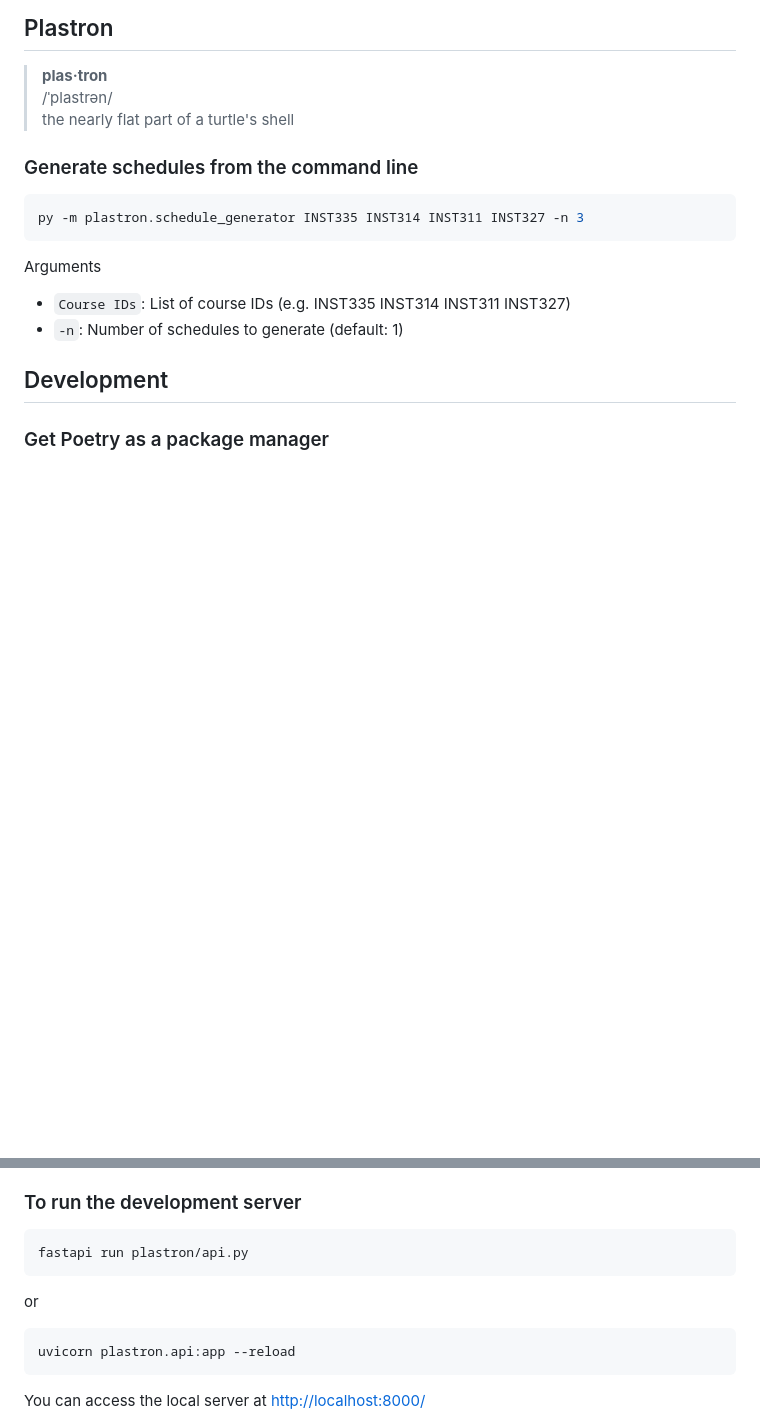
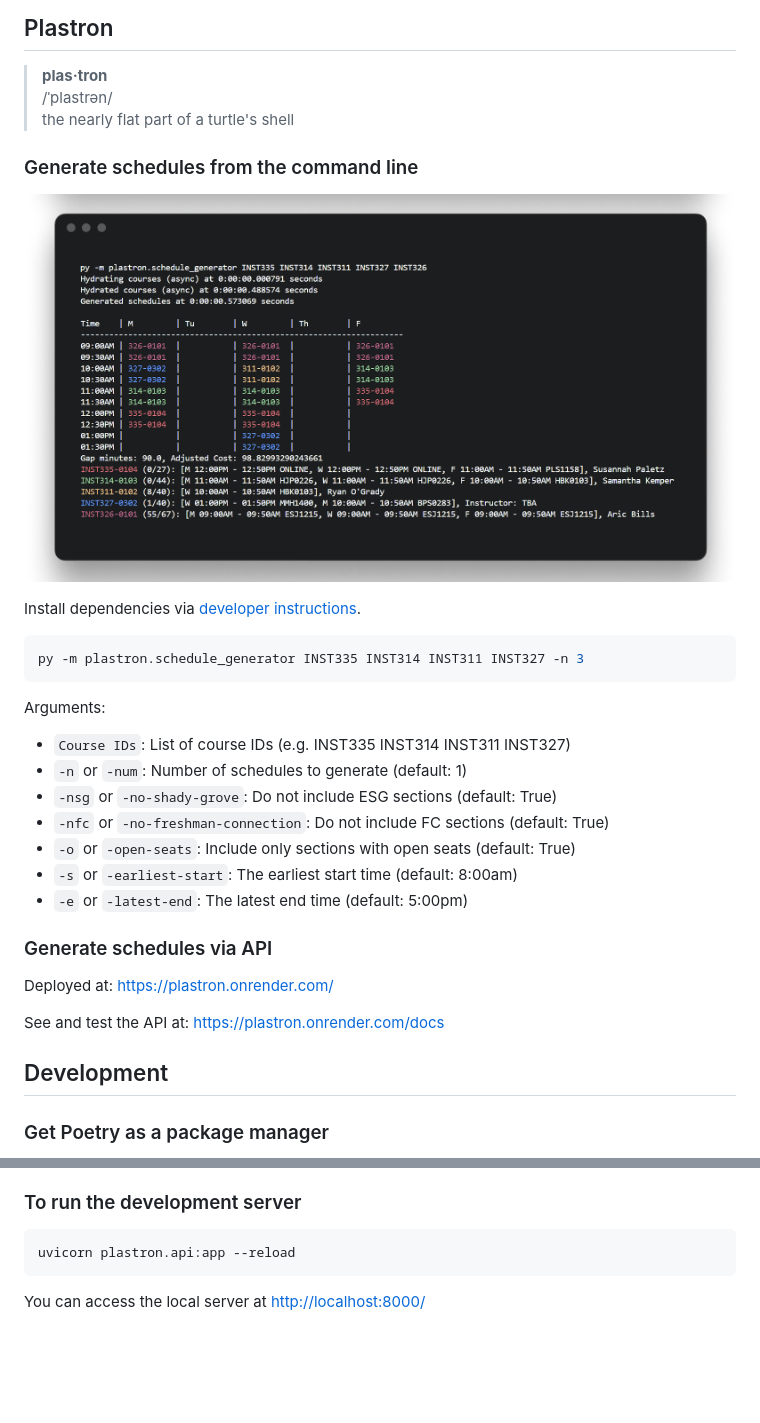
Before and after one commit to iterary/plastron, a Markdown page: README.md, 2 parts joined by grey strips. GitHub-like rendering; pictures changed too: plastron_output.png (added); blank space fills up the shorter version.

````diff
--- a/README.md
+++ b/README.md
@@ -6,13 +6,28 @@ the nearly flat part of a turtle's shell
 
 ### Generate schedules from the command line
 
+![](./plastron_output.png)
+
+Install dependencies via [developer instructions](#development).
+
 ```bash
 py -m plastron.schedule_generator INST335 INST314 INST311 INST327 -n 3
 ```
 
-Arguments
+Arguments:
 - `Course IDs`: List of course IDs (e.g. INST335 INST314 INST311 INST327)
-- `-n`: Number of schedules to generate (default: 1)
+- `-n` or `-num`: Number of schedules to generate (default: 1)
+- `-nsg` or `-no-shady-grove`: Do not include ESG sections (default: True)
+- `-nfc` or `-no-freshman-connection`: Do not include FC sections (default: True)
+- `-o` or `-open-seats`: Include only sections with open seats (default: True)
+- `-s` or `-earliest-start`: The earliest start time (default: 8:00am)
+- `-e` or `-latest-end`: The latest end time (default: 5:00pm)
+
+### Generate schedules via API
+
+Deployed at: https://plastron.onrender.com/
+
+See and test the API at: https://plastron.onrender.com/docs
 
 ## Development
 
@@ -46,12 +61,6 @@ poetry install
 ### To run the development server
 
 ```bash
-fastapi run plastron/api.py
-```
-
-or
-
-```bash
 uvicorn plastron.api:app --reload
 ```
 
````
Also changed, not shown: 7 other files.
